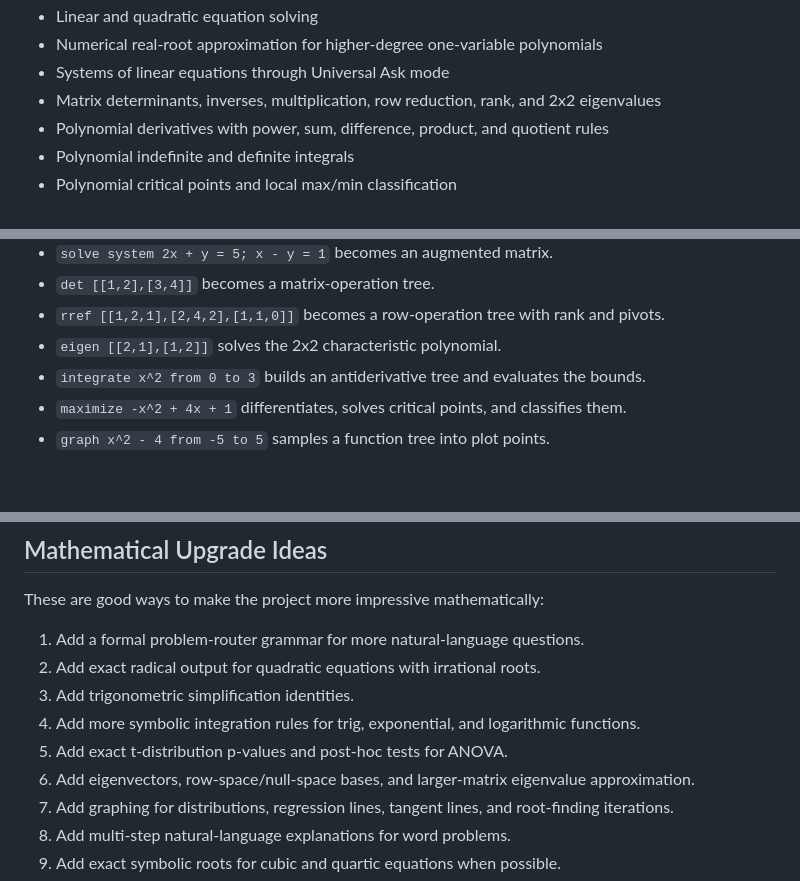
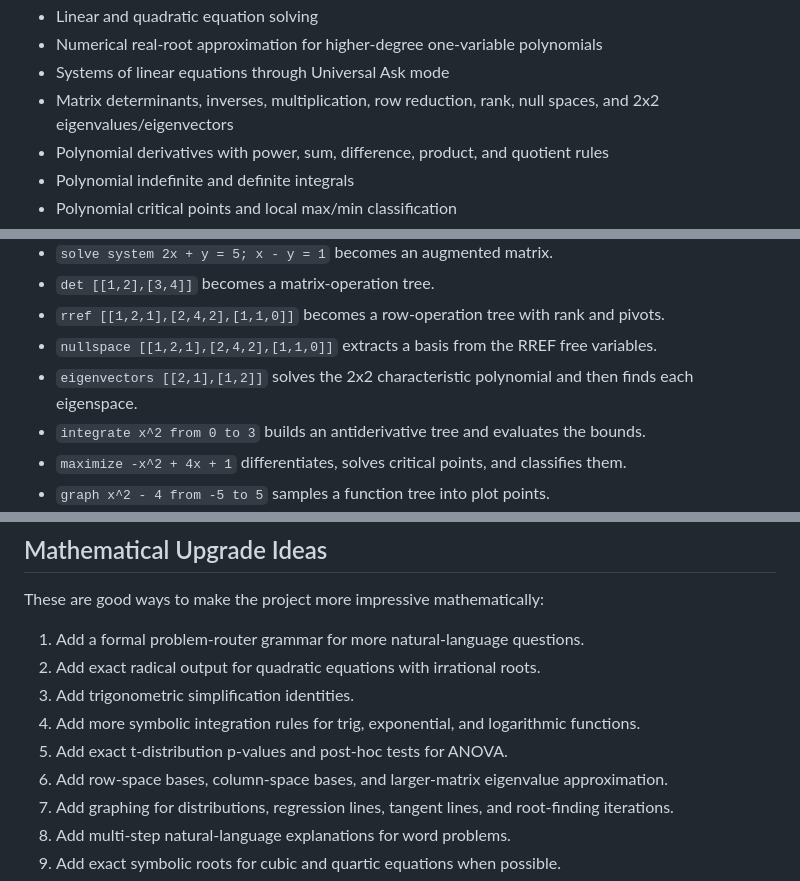
Before and after one commit to TylerJForstrom/Mathematical_Solver, a Markdown page: README.md, 3 parts joined by grey strips. GitHub-like rendering; blank space fills up the shorter version.

Commit message:
Document null space and eigenvector coverage

```diff
--- a/README.md
+++ b/README.md
@@ -15,7 +15,8 @@ The frontend currently supports:
 - Linear and quadratic equation solving
 - Numerical real-root approximation for higher-degree one-variable polynomials
 - Systems of linear equations through Universal Ask mode
-- Matrix determinants, inverses, multiplication, row reduction, rank, and 2x2 eigenvalues
+- Matrix determinants, inverses, multiplication, row reduction, rank, null spaces,
+  and 2x2 eigenvalues/eigenvectors
 - Polynomial derivatives with power, sum, difference, product, and quotient rules
 - Polynomial indefinite and definite integrals
 - Polynomial critical points and local max/min classification
@@ -73,7 +74,9 @@ The same idea works for algebra and calculus:
 - `solve system 2x + y = 5; x - y = 1` becomes an augmented matrix.
 - `det [[1,2],[3,4]]` becomes a matrix-operation tree.
 - `rref [[1,2,1],[2,4,2],[1,1,0]]` becomes a row-operation tree with rank and pivots.
-- `eigen [[2,1],[1,2]]` solves the 2x2 characteristic polynomial.
+- `nullspace [[1,2,1],[2,4,2],[1,1,0]]` extracts a basis from the RREF free variables.
+- `eigenvectors [[2,1],[1,2]]` solves the 2x2 characteristic polynomial and then
+  finds each eigenspace.
 - `integrate x^2 from 0 to 3` builds an antiderivative tree and evaluates the bounds.
 - `maximize -x^2 + 4x + 1` differentiates, solves critical points, and classifies them.
 - `graph x^2 - 4 from -5 to 5` samples a function tree into plot points.
@@ -159,7 +162,7 @@ These are good ways to make the project more impressive mathematically:
 3. Add trigonometric simplification identities.
 4. Add more symbolic integration rules for trig, exponential, and logarithmic functions.
 5. Add exact t-distribution p-values and post-hoc tests for ANOVA.
-6. Add eigenvectors, row-space/null-space bases, and larger-matrix eigenvalue approximation.
+6. Add row-space bases, column-space bases, and larger-matrix eigenvalue approximation.
 7. Add graphing for distributions, regression lines, tangent lines, and root-finding iterations.
 8. Add multi-step natural-language explanations for word problems.
 9. Add exact symbolic roots for cubic and quartic equations when possible.
```
